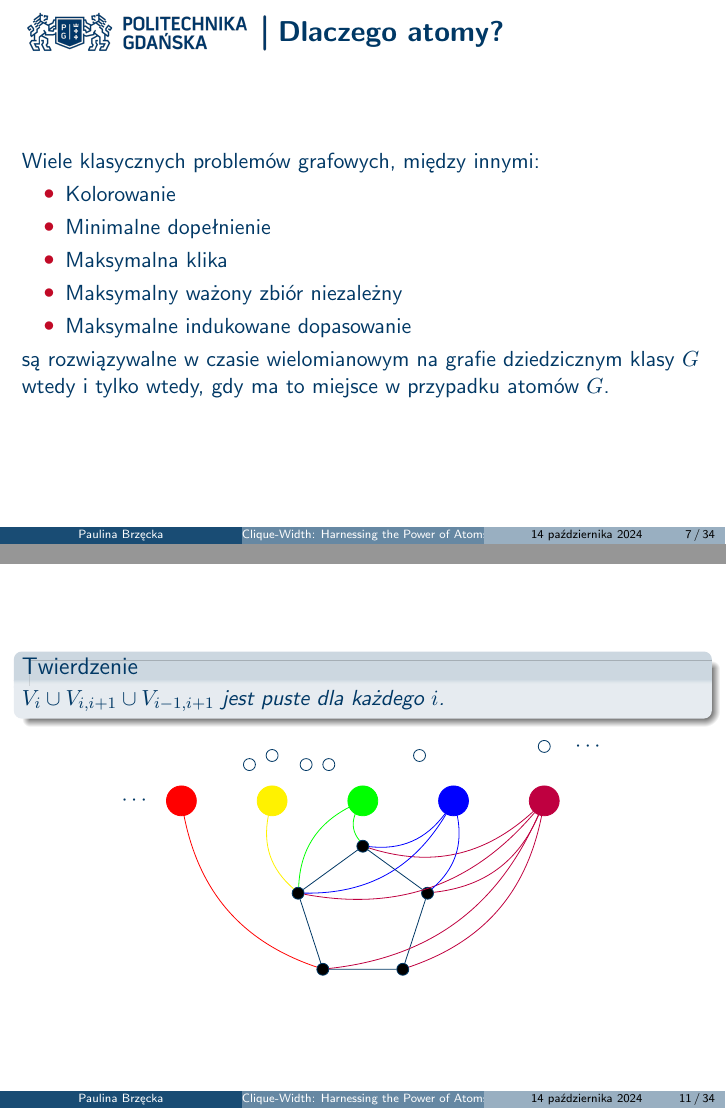
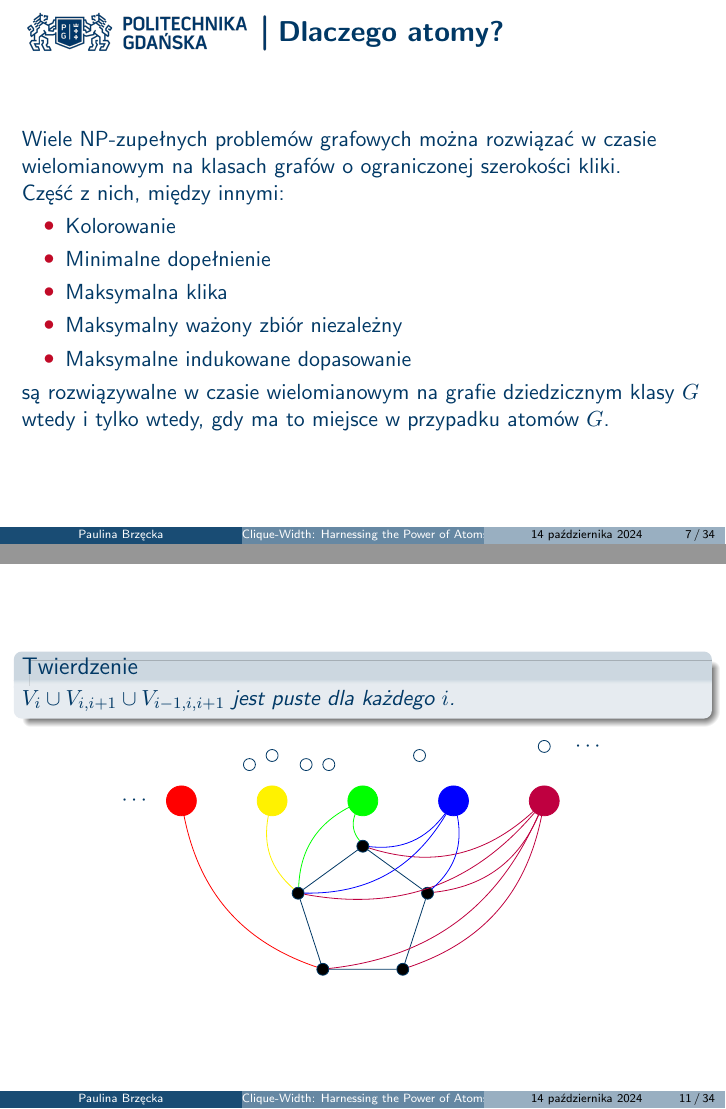
Before and after one commit to Pyerdowah/clique-width-presentation, LaTeX slides (source/clique-width-atoms.tex): pages 8 and 12 of 35, joined at a grey line. Compiled offline with pdfLaTeX.

Commit message:
change text

```diff
--- a/source/clique-width-atoms.tex
+++ b/source/clique-width-atoms.tex
@@ -457,7 +457,8 @@
 \end{frame}
 
 \begin{frame}{Dlaczego atomy?}
-    Wiele klasycznych problemów grafowych, między innymi:
+    Wiele NP-zupełnych problemów grafowych można rozwiązać w czasie wielomianowym na klasach grafów o ograniczonej szerokości kliki.\\
+    Część z nich, między innymi:
     \begin{itemize}
         \item Kolorowanie
         \item Minimalne dopełnienie
@@ -545,7 +546,7 @@
 \begin{frame}
     \begin{theorem}
         \renewcommand{\qedsymbol}{}
-        $V_i \cup V_{i,i+1} \cup V_{i-1,i+1}$ jest puste dla każdego $i$.
+        $V_i \cup V_{i,i+1} \cup V_{i-1,i,i+1}$ jest puste dla każdego $i$.
     \end{theorem}
     \graphBigger
 \end{frame}
```
Also changed, not shown: source/clique-width-atoms.pdf.
